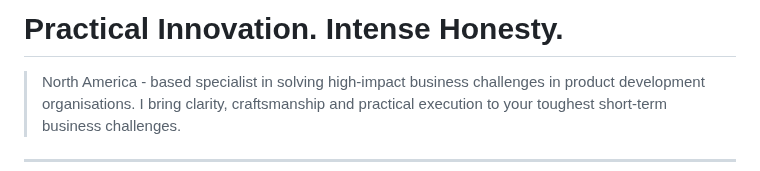
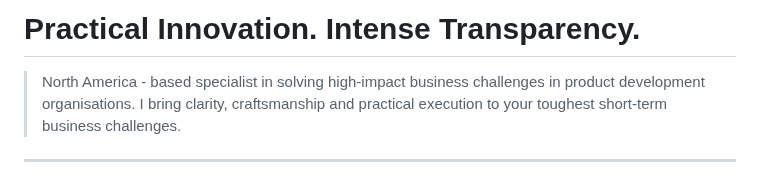
Before and after one commit to herkkules/herkkules, a Markdown page: README.md, the part around the change. Drawn GitHub-style.

```diff
--- a/README.md
+++ b/README.md
@@ -1,4 +1,4 @@
-# Practical Innovation. Intense Honesty.
+# Practical Innovation. Intense Transparency.
 > North America - based specialist in solving high-impact business challenges in product development organisations. I bring clarity, craftsmanship and practical execution to your toughest short-term business challenges.
 ---
 **Tactical Execution Services:**
```
